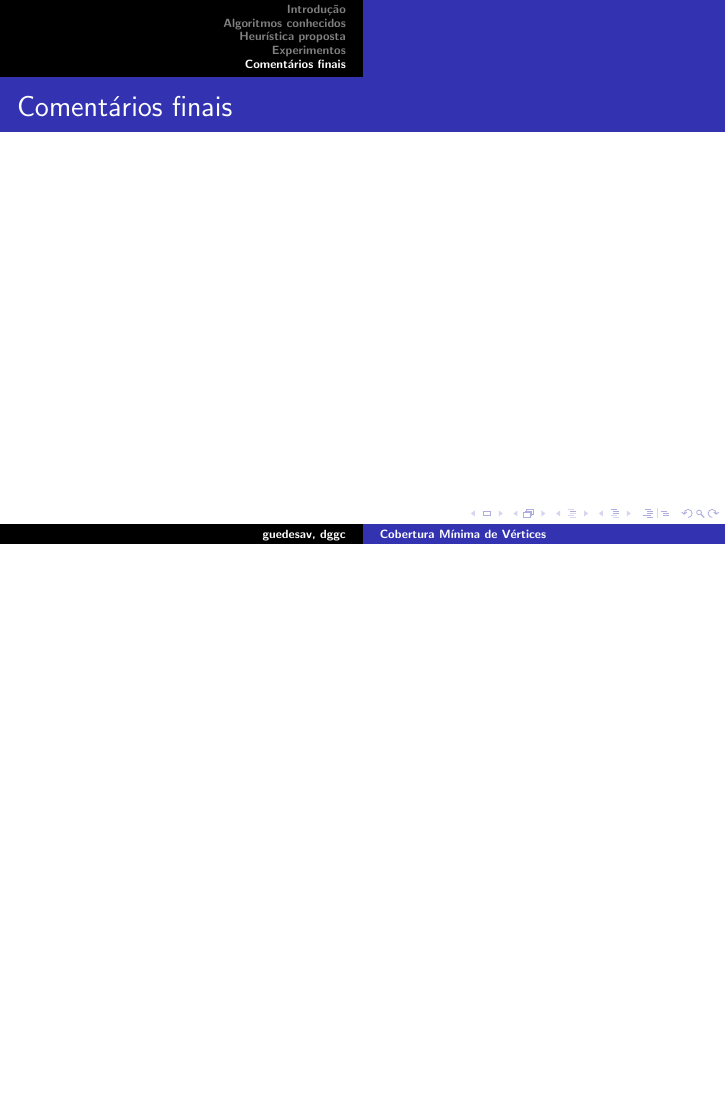
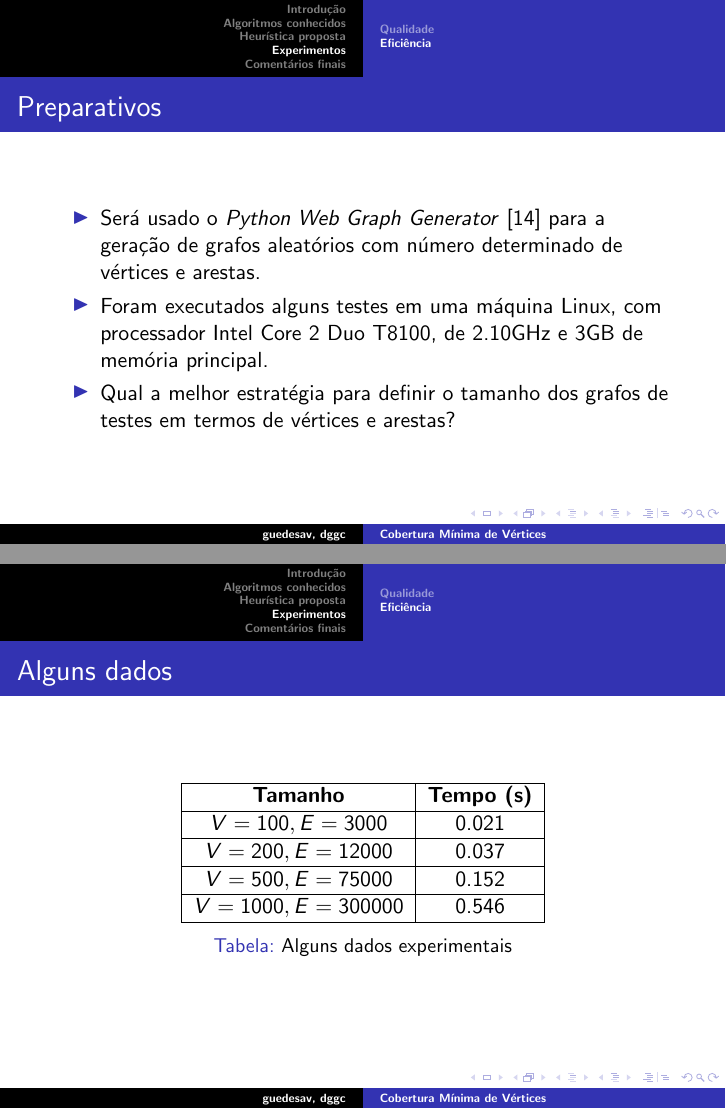
Before and after one commit to dggc/UFMG, LaTeX slides (teoria-de-grafos/tp/apresentacao/apresentacao.tex): page 37 of 40 before the commit and pages 38 and 39 of 44 after it, the two joined at a grey line, the shorter picture padded with empty space. Compiled offline with pdfLaTeX.

Commit message:
Aplicações

```diff
--- a/teoria-de-grafos/tp/apresentacao/apresentacao.tex
+++ b/teoria-de-grafos/tp/apresentacao/apresentacao.tex
@@ -343,10 +354,56 @@ então existe uma CMV $C$ tal que $v \in C$.
 \end{figure}
 }
 
+\subsection{Eficiência}
+\frame{
+\frametitle{Preparativos}
+\begin{itemize}
+    \item Será usado o \textit{Python Web Graph
+        Generator}~\cite{cite:pythonwebgenerator} para a geração de
+        grafos aleatórios com número determinado de vértices e
+        arestas.
+
+    \item Foram executados alguns testes em uma máquina Linux, com
+        processador Intel Core 2 Duo T8100, de 2.10GHz e 3GB de
+        memória principal.
+
+    \item Qual a melhor estratégia para definir o tamanho dos grafos
+    de testes em termos de vértices e arestas?
+\end{itemize}
+}
+
+\frame{
+\frametitle{Alguns dados}
+\begin{table}
+\centering
+\begin{tabular}{|c|c|c|}
+\hline
+\textbf{Tamanho} & \textbf{Tempo (s)} \\
+\hline
+$V=100, E=3000$ & 0.021 \\
+\hline
+$V=200, E=12000$ & 0.037 \\
+\hline
+$V=500, E=75000$ & 0.152 \\
+\hline
+$V=1000, E=300000$ & 0.546 \\
+\hline
+\end{tabular}
+\caption{Alguns dados experimentais}
+\end{table}
+}
 
 \section{Comentários finais}
 \frame{
 \frametitle{Comentários finais}
+
+\begin{itemize}
+    \item Não encontramos uma heurística similar na literatura.
+    \item As respostas dadas pela heurística são bastante próximas do
+    ótimo.
+    \item Apesar do tempo $O(VE)$, o algoritmo parece executar
+    bastante rápido. Pelo menos para os exemplos utilizados.
+\end{itemize}
 
 
 }
```
Also changed, not shown: teoria-de-grafos/tp/doc/tp.bib (+24 -0 lines), teoria-de-grafos/tp/apresentacao/apresentacao.tex (19 more changed lines).
